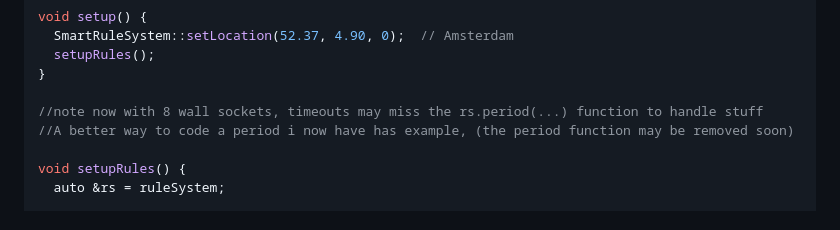
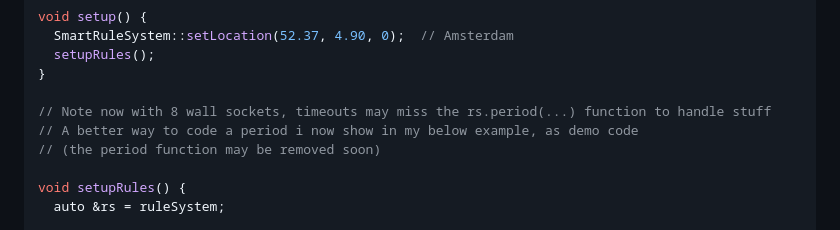
Before and after one commit to PGTBoos/ESP32HomeAutomation-RuleBased, a Markdown page: README.md, the part around the change. Drawn GitHub-style.

Commit message:
Refactor comments in README.md for better clarity
Updated comments for clarity and consistency.

```diff
--- a/README.md
+++ b/README.md
@@ -532,8 +532,9 @@ void setup() {
   setupRules();
 }
 
-//note now with 8 wall sockets, timeouts may miss the rs.period(...) function to handle stuff
-//A better way to code a period i now have has example, (the period function may be removed soon)
+// Note now with 8 wall sockets, timeouts may miss the rs.period(...) function to handle stuff
+// A better way to code a period i now show in my below example, as demo code
+// (the period function may be removed soon)
 
 void setupRules() {
   auto &rs = ruleSystem;
```
